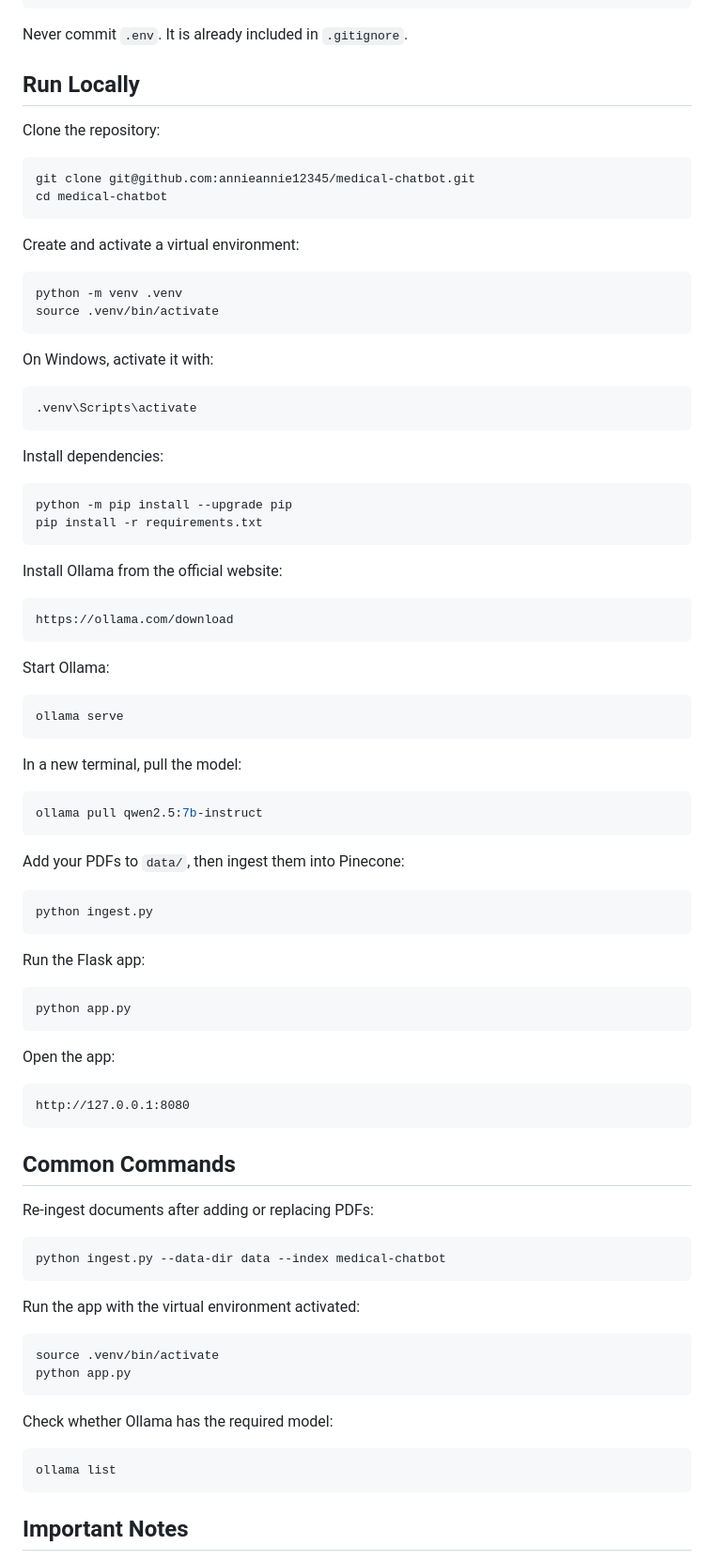
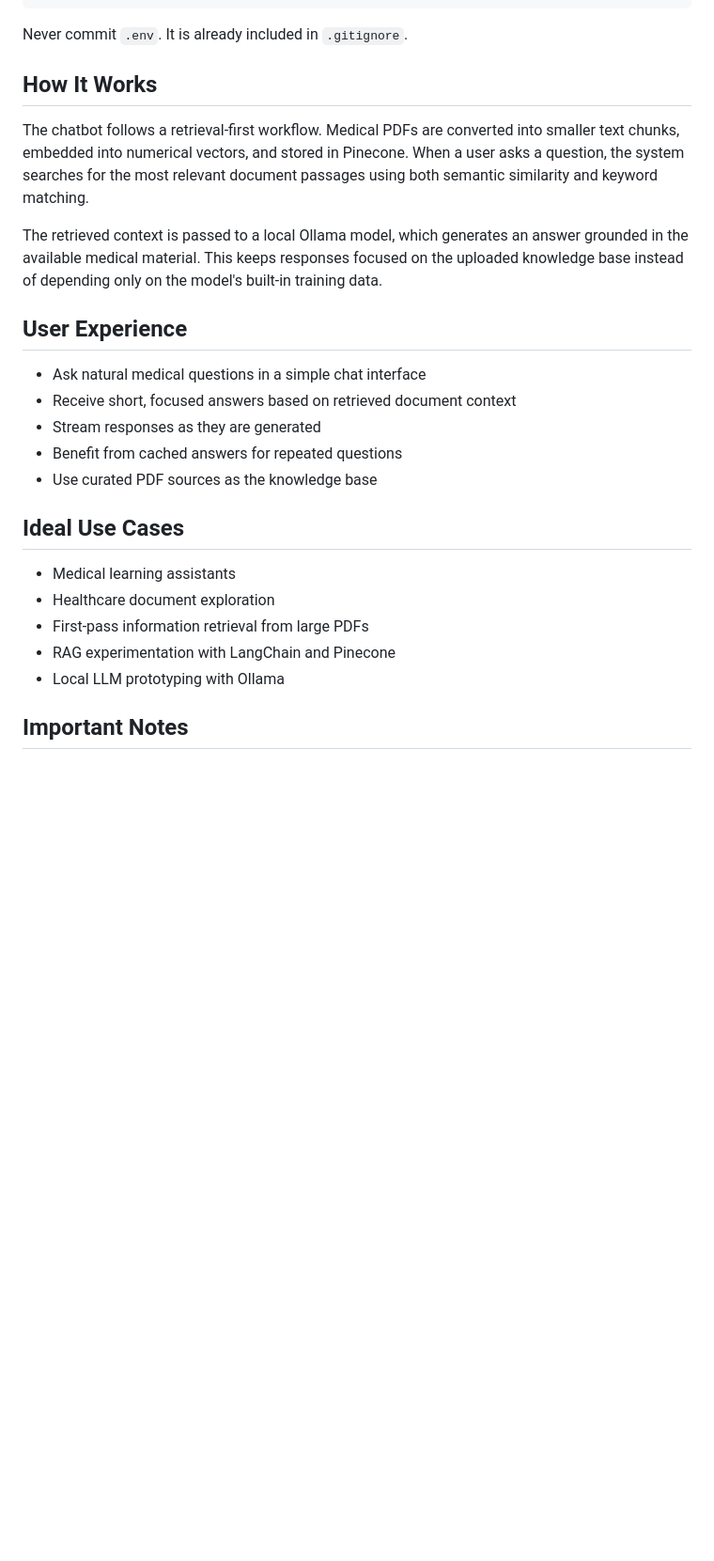
Before and after one commit to annieannie12345/medical-chatbot, a Markdown page: README.md, the part around the change. Shown at 94% size. Drawn GitHub-style; blank space fills up the shorter version.

Commit message:
Replace local setup section in README

````diff
--- a/README.md
+++ b/README.md
@@ -74,91 +74,27 @@ RESPONSE_CACHE_MAX=128
 
 Never commit `.env`. It is already included in `.gitignore`.
 
-## Run Locally
+## How It Works
 
-Clone the repository:
+The chatbot follows a retrieval-first workflow. Medical PDFs are converted into smaller text chunks, embedded into numerical vectors, and stored in Pinecone. When a user asks a question, the system searches for the most relevant document passages using both semantic similarity and keyword matching.
 
-```bash
-git clone git@github.com:annieannie12345/medical-chatbot.git
-cd medical-chatbot
-```
+The retrieved context is passed to a local Ollama model, which generates an answer grounded in the available medical material. This keeps responses focused on the uploaded knowledge base instead of depending only on the model's built-in training data.
 
-Create and activate a virtual environment:
+## User Experience
 
-```bash
-python -m venv .venv
-source .venv/bin/activate
-```
+- Ask natural medical questions in a simple chat interface
+- Receive short, focused answers based on retrieved document context
+- Stream responses as they are generated
+- Benefit from cached answers for repeated questions
+- Use curated PDF sources as the knowledge base
 
-On Windows, activate it with:
+## Ideal Use Cases
 
-```bash
-.venv\Scripts\activate
-```
-
-Install dependencies:
-
-```bash
-python -m pip install --upgrade pip
-pip install -r requirements.txt
-```
-
-Install Ollama from the official website:
-
-```text
-https://ollama.com/download
-```
-
-Start Ollama:
-
-```bash
-ollama serve
-```
-
-In a new terminal, pull the model:
-
-```bash
-ollama pull qwen2.5:7b-instruct
-```
-
-Add your PDFs to `data/`, then ingest them into Pinecone:
-
-```bash
-python ingest.py
-```
-
-Run the Flask app:
-
-```bash
-python app.py
-```
-
-Open the app:
-
-```text
-http://127.0.0.1:8080
-```
-
-## Common Commands
-
-Re-ingest documents after adding or replacing PDFs:
-
-```bash
-python ingest.py --data-dir data --index medical-chatbot
-```
-
-Run the app with the virtual environment activated:
-
-```bash
-source .venv/bin/activate
-python app.py
-```
-
-Check whether Ollama has the required model:
-
-```bash
-ollama list
-```
+- Medical learning assistants
+- Healthcare document exploration
+- First-pass information retrieval from large PDFs
+- RAG experimentation with LangChain and Pinecone
+- Local LLM prototyping with Ollama
 
 ## Important Notes
 
````
